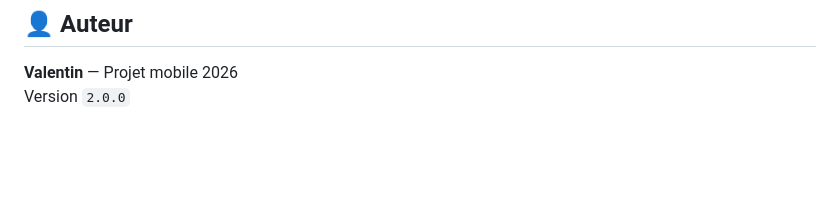
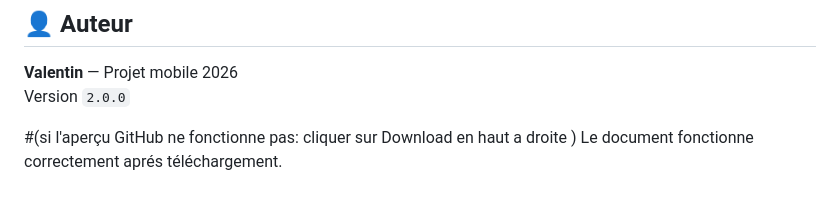
Before and after one commit to roor-killa/mobileapp-2026, a Markdown page: README.md, the part around the change. GitHub-like rendering; blank space fills up the shorter version.

```diff
--- a/README.md
+++ b/README.md
@@ -223,3 +223,6 @@ flutter run -d chrome
 
 **Valentin** — Projet mobile 2026
 Version `2.0.0`
+
+#(si l'aperçu GitHub ne fonctionne pas: cliquer sur Download en haut a droite )
+Le document fonctionne correctement aprés téléchargement.
```
